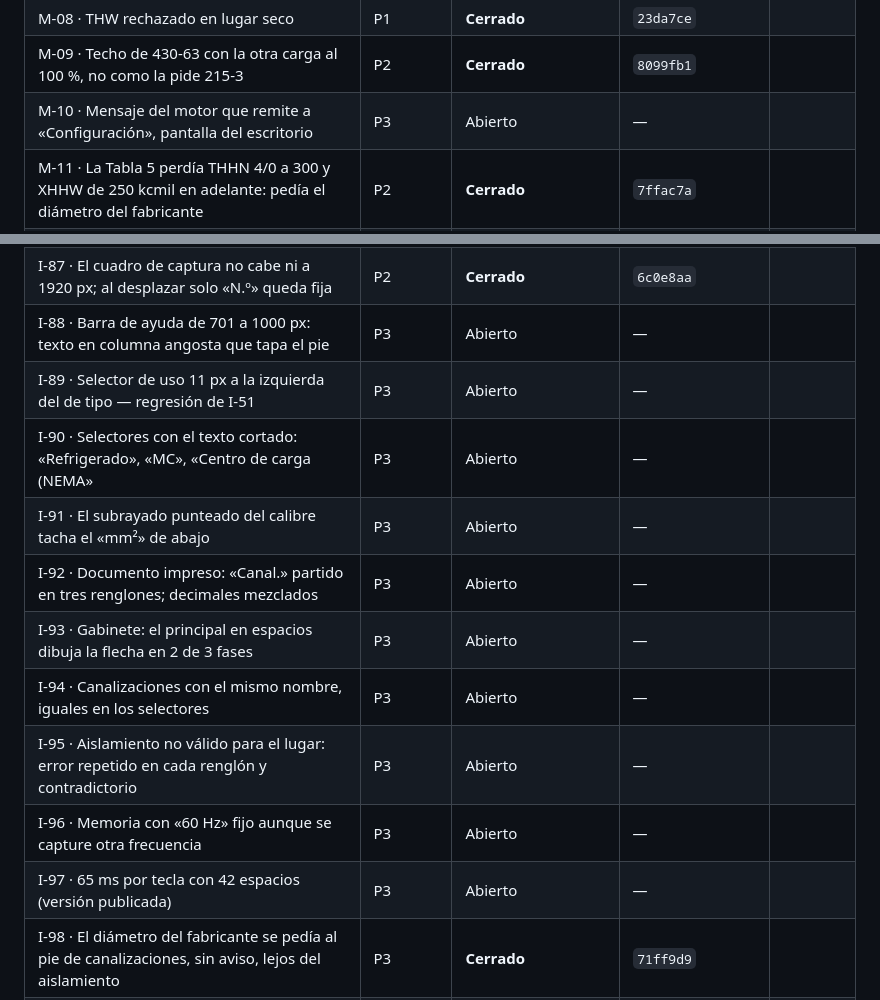
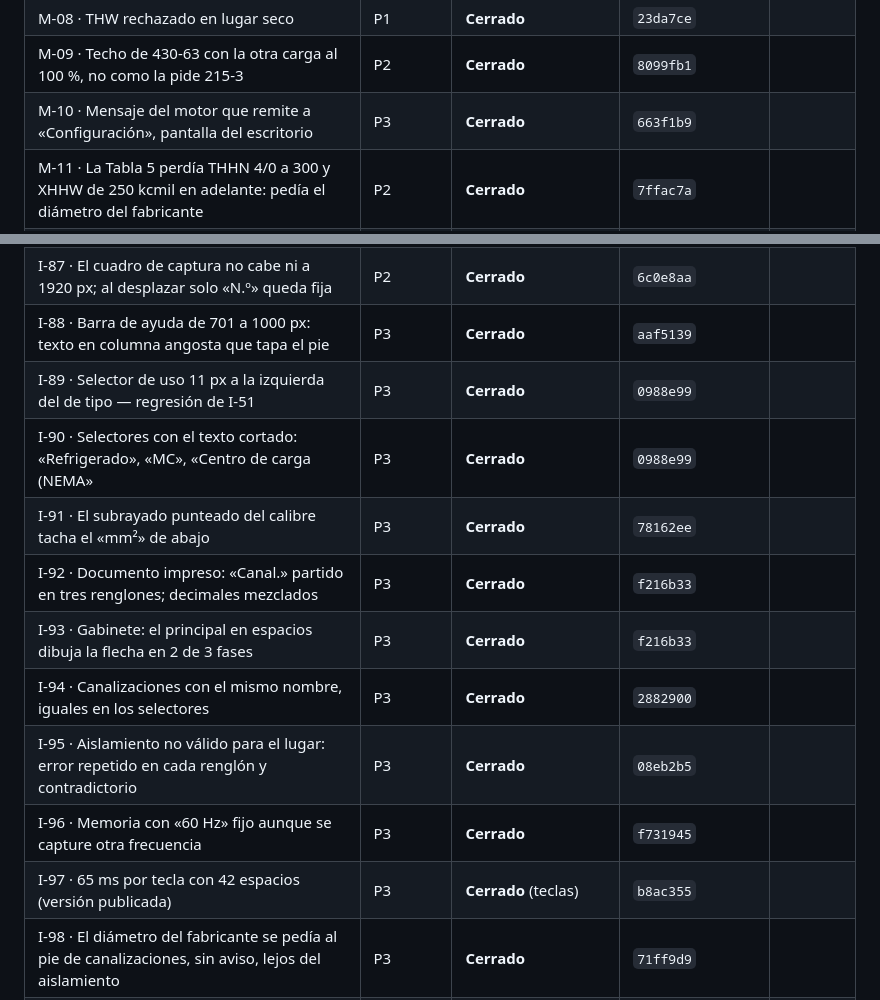
Before and after one commit to dflores296/Power-Node-Web, a Markdown page: docs/estado/HALLAZGOS.md, 2 parts joined by grey strips. GitHub-like rendering.

```diff
--- a/docs/estado/HALLAZGOS.md
+++ b/docs/estado/HALLAZGOS.md
@@ -64,7 +64,7 @@ ID: `<letra>-<número>` — `E` estructura, `P` publicación, `M` motor, `I` int
 | I-42 · Selector de aislamiento con 7 de 17 tipos | P1 | **Cerrado** | `23da7ce` |
 | M-08 · THW rechazado en lugar seco | P1 | **Cerrado** | `23da7ce` |
 | M-09 · Techo de 430-63 con la otra carga al 100 %, no como la pide 215-3 | P2 | **Cerrado** | `8099fb1` |
-| M-10 · Mensaje del motor que remite a «Configuración», pantalla del escritorio | P3 | Abierto | — |
+| M-10 · Mensaje del motor que remite a «Configuración», pantalla del escritorio | P3 | **Cerrado** | `663f1b9` |
 | M-11 · La Tabla 5 perdía THHN 4/0 a 300 y XHHW de 250 kcmil en adelante: pedía el diámetro del fabricante | P2 | **Cerrado** | `7ffac7a` |
 | I-43 · Canalización de los circuitos sin compartida fijada en Condiciones de cálculo | P2 | **Cerrado** | `58febd2` |
 | I-44 · «Propia» como nombre de tubería; opciones apiladas que ensanchaban el renglón; columna vacía | P2 | **Cerrado** | `c7ab778` |
@@ -111,16 +111,16 @@ ID: `<letra>-<número>` — `E` estructura, `P` publicación, `M` motor, `I` int
 | I-85 · Barra superior sin lugar entre 761 y 1120 px: la página se desplaza de lado | P2 | **Cerrado** | `6c0e8aa` |
 | I-86 · «Cuadro de carga» en pantalla menor a 1040 px: la tabla sale de la hoja y arrastra la página | P2 | **Cerrado** | `6c0e8aa` |
 | I-87 · El cuadro de captura no cabe ni a 1920 px; al desplazar solo «N.º» queda fija | P2 | **Cerrado** | `6c0e8aa` |
-| I-88 · Barra de ayuda de 701 a 1000 px: texto en columna angosta que tapa el pie | P3 | Abierto | — |
-| I-89 · Selector de uso 11 px a la izquierda del de tipo — regresión de I-51 | P3 | Abierto | — |
-| I-90 · Selectores con el texto cortado: «Refrigerado», «MC», «Centro de carga (NEMA» | P3 | Abierto | — |
-| I-91 · El subrayado punteado del calibre tacha el «mm²» de abajo | P3 | Abierto | — |
-| I-92 · Documento impreso: «Canal.» partido en tres renglones; decimales mezclados | P3 | Abierto | — |
-| I-93 · Gabinete: el principal en espacios dibuja la flecha en 2 de 3 fases | P3 | Abierto | — |
-| I-94 · Canalizaciones con el mismo nombre, iguales en los selectores | P3 | Abierto | — |
-| I-95 · Aislamiento no válido para el lugar: error repetido en cada renglón y contradictorio | P3 | Abierto | — |
-| I-96 · Memoria con «60 Hz» fijo aunque se capture otra frecuencia | P3 | Abierto | — |
-| I-97 · 65 ms por tecla con 42 espacios (versión publicada) | P3 | Abierto | — |
+| I-88 · Barra de ayuda de 701 a 1000 px: texto en columna angosta que tapa el pie | P3 | **Cerrado** | `aaf5139` |
+| I-89 · Selector de uso 11 px a la izquierda del de tipo — regresión de I-51 | P3 | **Cerrado** | `0988e99` |
+| I-90 · Selectores con el texto cortado: «Refrigerado», «MC», «Centro de carga (NEMA» | P3 | **Cerrado** | `0988e99` |
+| I-91 · El subrayado punteado del calibre tacha el «mm²» de abajo | P3 | **Cerrado** | `78162ee` |
+| I-92 · Documento impreso: «Canal.» partido en tres renglones; decimales mezclados | P3 | **Cerrado** | `f216b33` |
+| I-93 · Gabinete: el principal en espacios dibuja la flecha en 2 de 3 fases | P3 | **Cerrado** | `f216b33` |
+| I-94 · Canalizaciones con el mismo nombre, iguales en los selectores | P3 | **Cerrado** | `2882900` |
+| I-95 · Aislamiento no válido para el lugar: error repetido en cada renglón y contradictorio | P3 | **Cerrado** | `08eb2b5` |
+| I-96 · Memoria con «60 Hz» fijo aunque se capture otra frecuencia | P3 | **Cerrado** | `f731945` |
+| I-97 · 65 ms por tecla con 42 espacios (versión publicada) | P3 | **Cerrado** (teclas) | `b8ac355` |
 | I-98 · El diámetro del fabricante se pedía al pie de canalizaciones, sin aviso, lejos del aislamiento | P3 | **Cerrado** | `71ff9d9` |
 | R-01 · Caída del alimentador fija en 5 %, sin verificar la combinada — 215-2(a)(4) NOTA 2 | P1 | **Cerrado** | `2a973ea` |
 | R-02 · Caída del alimentador sin la caída del neutro | P2 | **Cerrado** | `d6cd1c6` |
```
Also changed, not shown: other parts of docs/estado/HALLAZGOS.md (+11 -11 lines), docs/estado/BITACORA.md (+24 -0 lines), docs/estado/TABLERO.md (+2 -2 lines).
